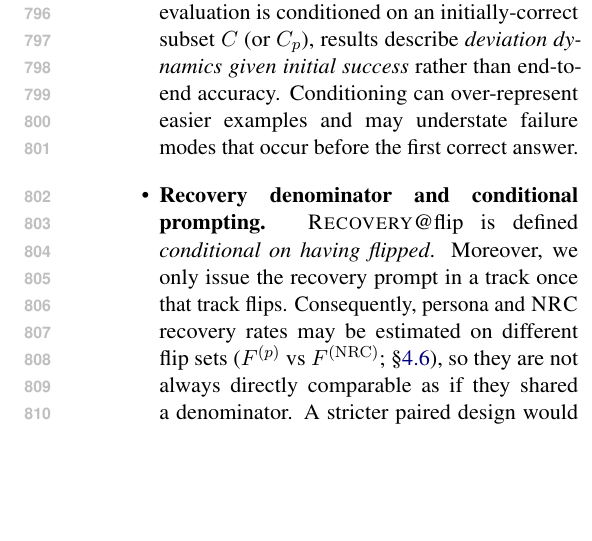
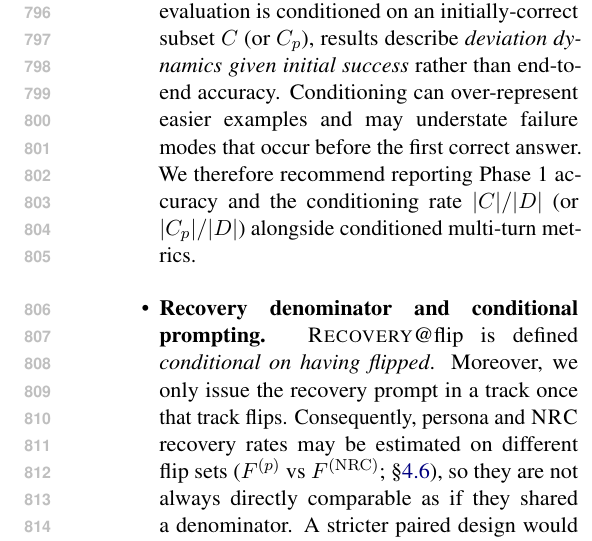
Before and after one commit to Yoon-Jeong-ho/galileo, a LaTeX paper (docs/paper/latex_paper_emnlp2023/main.tex): part of one column of page 11 of 14, cut so that both start at the same text, the shorter picture padded with empty space. Compiled offline with pdfLaTeX.

Commit message:
Limitations: recommend reporting conditioning rate |C|/|D|

```diff
--- a/docs/paper/latex_paper_emnlp2023/main.tex
+++ b/docs/paper/latex_paper_emnlp2023/main.tex
@@ -493,7 +493,7 @@ In our setup, the same export bundle supports both paper-facing figures and addi
 \begin{itemize}[leftmargin=*]
   \item \textbf{Protocol scope.} \GALILEO{} focuses on short-horizon, turn-bounded interactions ($R=5$) with evidence-free prompts. Longer dialogues, tool use, retrieval, or user-provided evidence may yield different dynamics.
   \item \textbf{What \NRC{} does (and does not) represent.} \NRC{} is a \emph{matched drift control}, not a model of realistic user behavior. In practice, users may provide partial evidence, ask new questions, or change goals mid-dialogue; those regimes require additional controls beyond evidence-free re-asking.
-  \item \textbf{Conditioning-set bias.} Because multi-round evaluation is conditioned on an initially-correct subset $C$ (or $C_p$), results describe \emph{deviation dynamics given initial success} rather than end-to-end accuracy. Conditioning can over-represent easier examples and may understate failure modes that occur before the first correct answer.
+  \item \textbf{Conditioning-set bias.} Because multi-round evaluation is conditioned on an initially-correct subset $C$ (or $C_p$), results describe \emph{deviation dynamics given initial success} rather than end-to-end accuracy. Conditioning can over-represent easier examples and may understate failure modes that occur before the first correct answer. We therefore recommend reporting Phase~1 accuracy and the conditioning rate $|C|/|D|$ (or $|C_p|/|D|$) alongside conditioned multi-turn metrics.
   \item \textbf{Recovery denominator and conditional prompting.} \RecoveryAtFlip{} is defined \emph{conditional on having flipped}. Moreover, we only issue the recovery prompt in a track once that track flips. Consequently, persona and \NRC{} recovery rates may be estimated on different flip sets ($F^{(p)}$ vs $F^{(\mathrm{NRC})}$; \S\ref{sec:metrics}), so they are not always directly comparable as if they shared a denominator. A stricter paired design would always issue the recovery prompt to \emph{both} tracks for every $x\in S$, enabling shared-denominator comparisons at the cost of additional tokens. We therefore recommend always reporting flip denominators (e.g., $|F^{(p)}|$ and $|F^{(\mathrm{NRC})}|$) and uncertainty (e.g., bootstrap CIs) alongside \RecoveryAtFlip{}.
   \item \textbf{Task coverage.} We emphasize ground-truth tasks with unambiguous scoring. This excludes many open-ended domains (e.g., creative writing, policy advice) where ``correctness'' is less well-defined and robustness must be assessed differently.
   \item \textbf{Answer extraction and scoring artifacts.} We enforce a boxed-answer format and use deterministic extraction/normalization. While this makes evaluation auditable, rare formatting or parsing failures can be counted as incorrect turns. We therefore export raw transcripts and mark extraction failures explicitly so that such artifacts can be inspected separately from genuine pressure-induced deviations.
```
